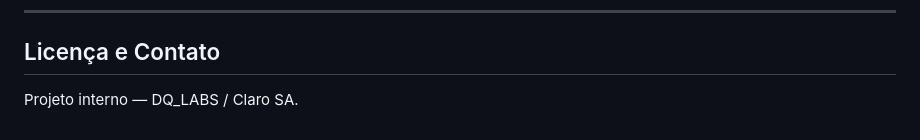
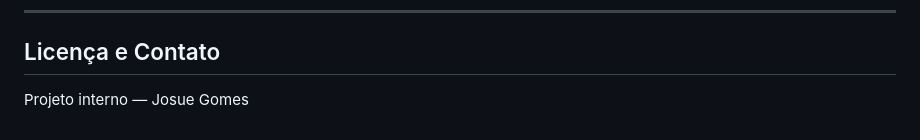
Before and after one commit to josuegomesbr84/QUANT_WFA_Extraction_and_Evaluation, a Markdown page: README.md, the part around the change. Rendered like a GitHub page.

Commit message:
Update project contact information in README

```diff
--- a/README.md
+++ b/README.md
@@ -585,4 +585,4 @@ Edite `output/templates/report.html.j2`. É um template Jinja2 com acesso a toda
 
 ## Licença e Contato
 
-Projeto interno — DQ_LABS / Claro SA.
+Projeto interno — Josue Gomes
```
